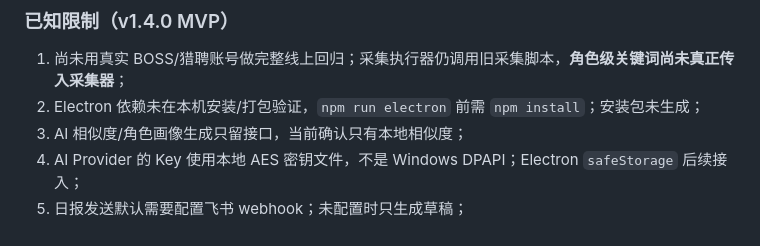
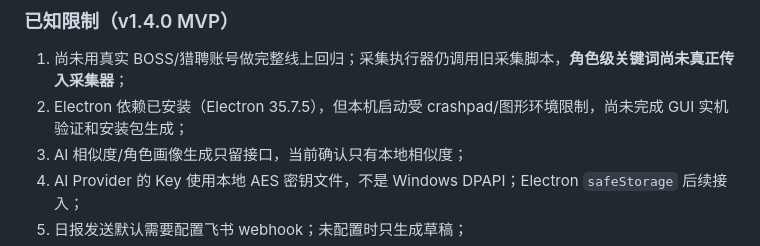
Before and after one commit to Aaron-Icarus/local-job-agent-suite, a Markdown page: CHANGELOG.md, the part around the change. GitHub-like rendering.

```diff
--- a/CHANGELOG.md
+++ b/CHANGELOG.md
@@ -73,7 +73,7 @@
 ### 已知限制（v1.4.0 MVP）
 
 1. 尚未用真实 BOSS/猎聘账号做完整线上回归；采集执行器仍调用旧采集脚本，**角色级关键词尚未真正传入采集器**；
-2. Electron 依赖未在本机安装/打包验证，`npm run electron` 前需 `npm install`；安装包未生成；
+2. Electron 依赖已安装（Electron 35.7.5），但本机启动受 crashpad/图形环境限制，尚未完成 GUI 实机验证和安装包生成；
 3. AI 相似度/角色画像生成只留接口，当前确认只有本地相似度；
 4. AI Provider 的 Key 使用本地 AES 密钥文件，不是 Windows DPAPI；Electron `safeStorage` 后续接入；
 5. 日报发送默认需要配置飞书 webhook；未配置时只生成草稿；
```
Also changed, not shown: docs/plans/v1.4_客户端化_执行计划.md (+2 -2 lines).
